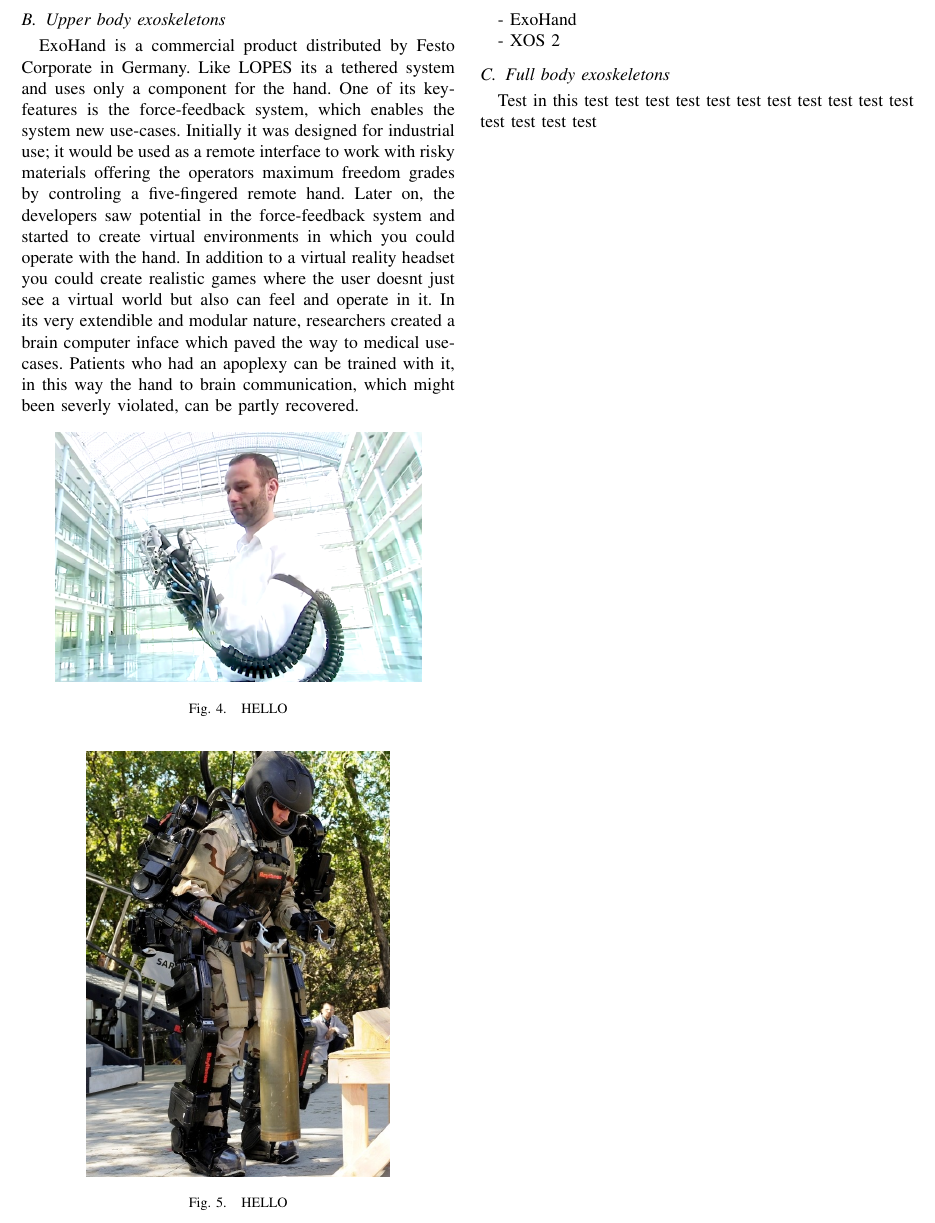
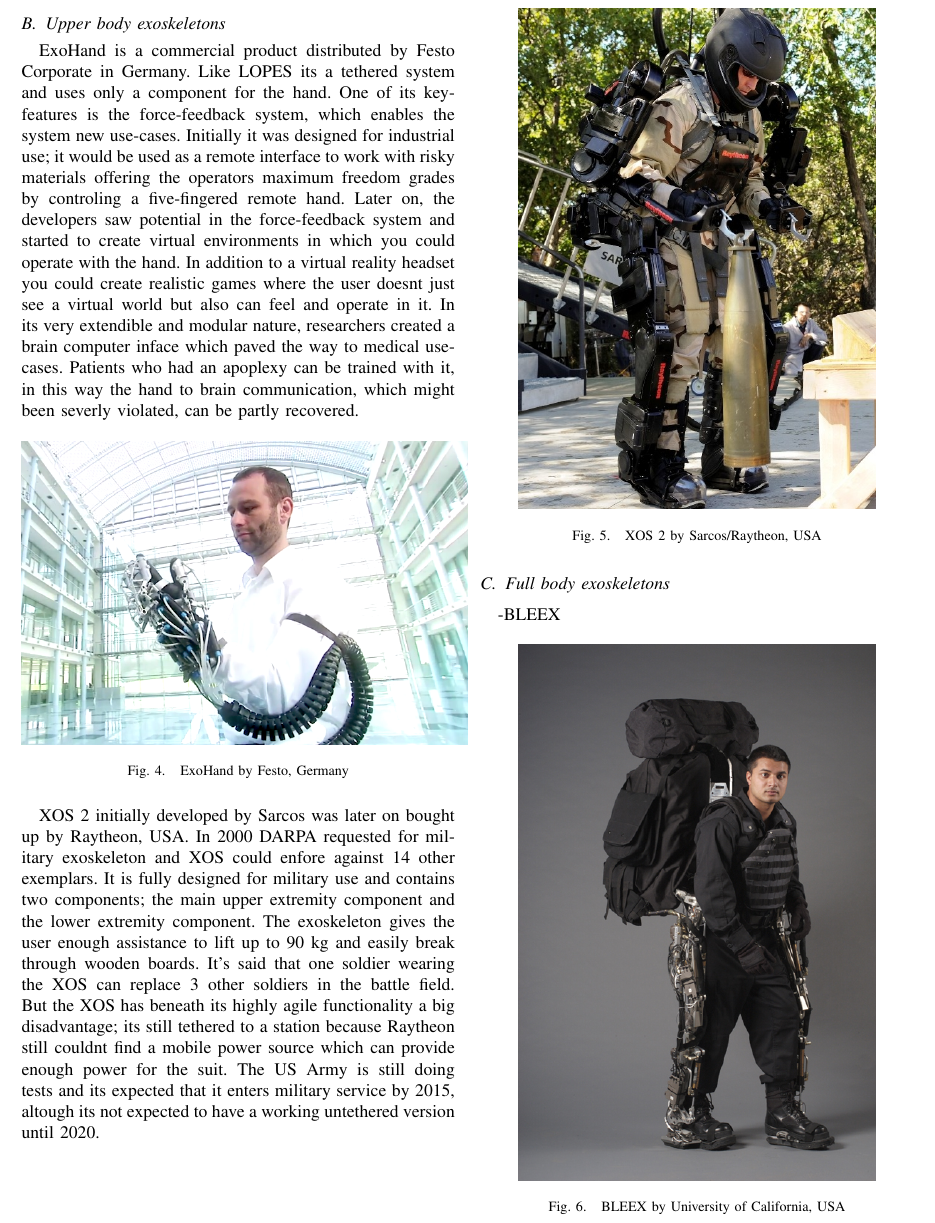
Before and after one commit to martinmtdo/exoskeletons, a LaTeX paper (root.tex): part of page 3 of 4 before the commit and part of page 3 of 5 after it, cut so that both start at the same text. Compiled offline with pdfLaTeX.

Commit message:
Added pictures

```diff
--- a/root.tex
+++ b/root.tex
@@ -121,29 +121,39 @@
 \end{figure}
 \newpage
 
-
+%%%%%%%%%%%%%%%%%%%%%%%%%%%%%%%%%%%%%%%%%%%%%%%%%%%%%%%%%%%%%%%%%%%%%%%%%%%%%%%%
 
 \subsection{Upper body exoskeletons}
 
 ExoHand is a commercial product distributed by Festo Corporate in Germany. Like LOPES its a tethered system and uses only a component for the hand. One of its key-features is the force-feedback system, which enables the system new use-cases. Initially it was designed for industrial use; it would be used as a remote interface to work with risky materials offering the operators maximum freedom grades by controling a five-fingered remote hand. Later on, the developers saw potential in the force-feedback system and started to create virtual environments in which you could operate with the hand. In addition to a virtual reality headset you could create realistic games where the user doesnt just see a virtual world but also can feel and operate in it. In its very extendible and modular nature, researchers created a brain computer inface which paved the way to medical use-cases. Patients who had an apoplexy can be trained with it, in this way the hand to brain communication, which might been severly violated, can be partly recovered.
 
-\begin{figure}[H]
-  \centering
-    \includegraphics[width=0.41\textwidth]{img/exohand}
-  \caption{HELLO}
-\end{figure}
+%%%%%%%%%%%%%%%%%%%%%%%%%%%%%%%%%%%%%%%%%%%%%%%%%%%%%%%%%%%%%%%%%%%%%%%%%%%%%%%%
 
 \begin{figure}[H]
   \centering
-    \includegraphics[scale=0.3]{img/xos2}
-  \caption{HELLO}
+    \includegraphics[width=0.5\textwidth]{img/exohand}
+  \caption{ExoHand by Festo, Germany}
 \end{figure}
 
-- ExoHand
+%%%%%%%%%%%%%%%%%%%%%%%%%%%%%%%%%%%%%%%%%%%%%%%%%%%%%%%%%%%%%%%%%%%%%%%%%%%%%%%%
 
-- XOS 2
+XOS 2 initially developed by Sarcos was later on bought up by Raytheon, USA. In 2000 DARPA requested for military exoskeleton and XOS could enfore against 14 other exemplars. It is fully designed for military use and contains two components; the main upper extremity component and the lower extremity component. The exoskeleton gives the user enough assistance to lift up to 90 kg and easily break through wooden boards. It's said that one soldier wearing the XOS can replace 3 other soldiers in the battle field. But the XOS has beneath its highly agile functionality a big disadvantage; its still tethered to a station because Raytheon still couldnt find a mobile power source which can provide enough power for the suit. The US Army is still doing tests and its expected that it enters military service by 2015, altough its not expected to have a working untethered version until 2020.
+
+\newpage
+
+\begin{figure}[H]
+  \centering
+    \includegraphics[width=0.4\textwidth]{img/xos2}
+  \caption{XOS 2 by Sarcos/Raytheon, USA}
+\end{figure}
 
 \subsection{Full body exoskeletons}
 
-Test in this test test test test test test test
-test test test test test test test test\newpage
+-BLEEX
+
+%%%%%%%%%%%%%%%%%%%%%%%%%%%%%%%%%%%%%%%%%%%%%%%%%%%%%%%%%%%%%%%%%%%%%%%%%%%%%%%%
+
+\begin{figure}[H]
+  \centering
+    \includegraphics[width=0.4\textwidth]{img/bleex}
+  \caption{BLEEX by University of California, USA}
@@ -149,0 +172 @@
+\end{figure}
```
Also changed, not shown: img/bleex.jpg (added), img/hal.jpg (added), img/hulc.jpg (added), root.tex (34 more changed lines).
